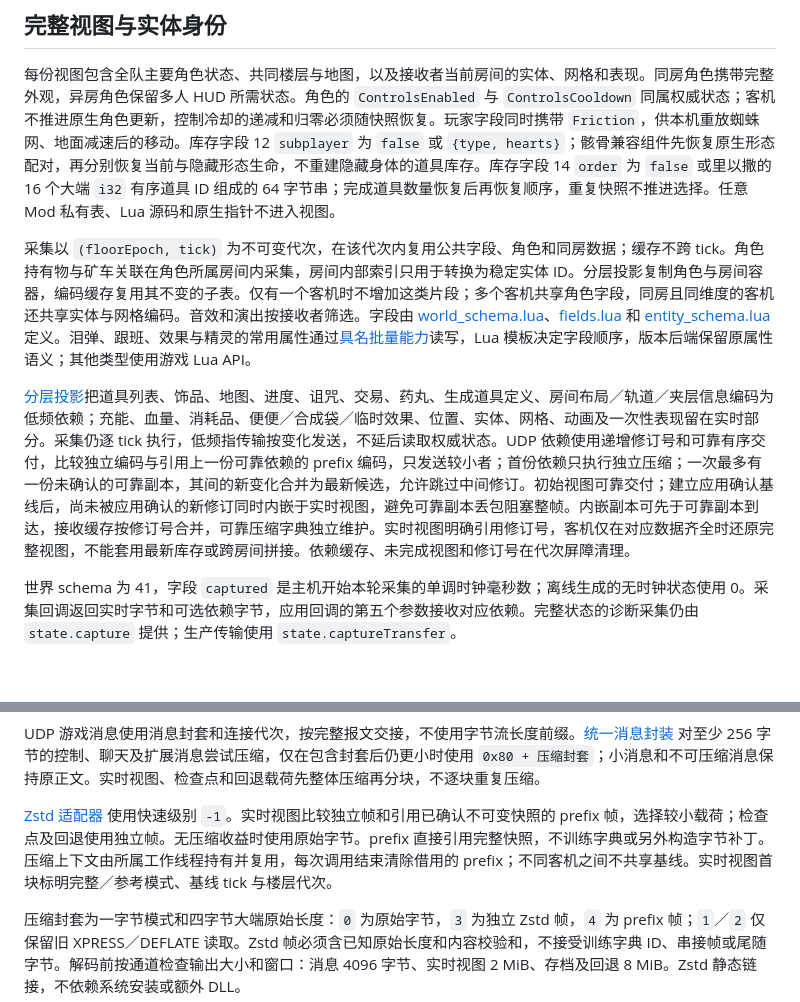
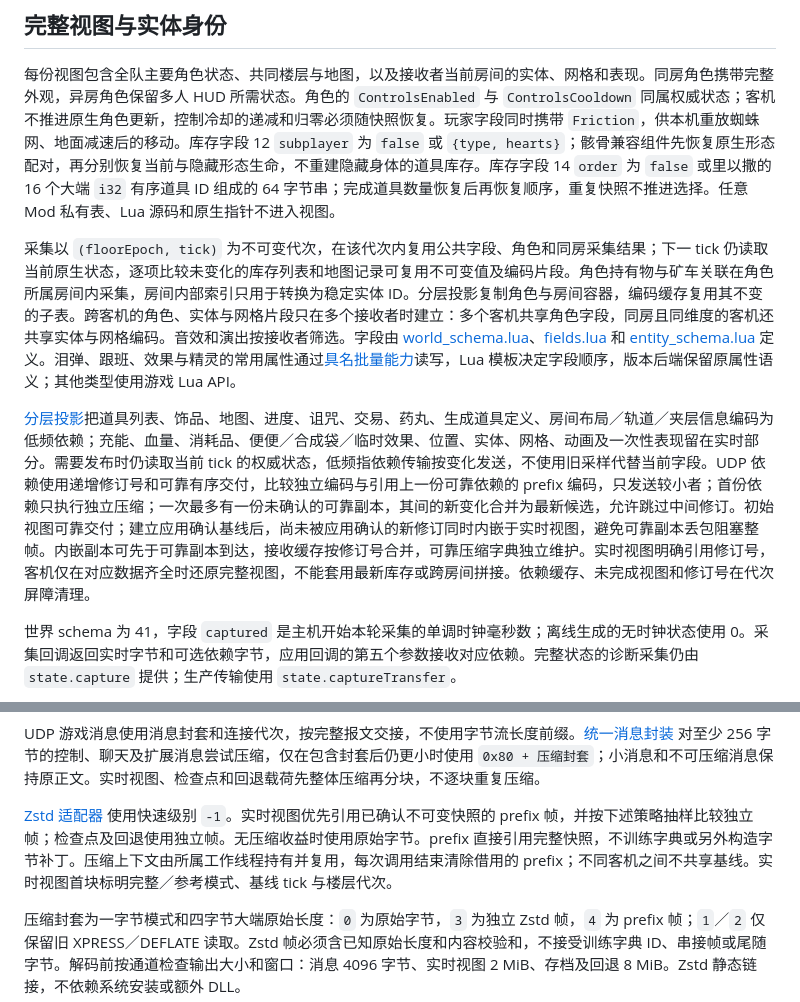
Before and after one commit to BMingSY/isaac-lan, a Markdown page: docs/synchronization.md, 2 parts joined by grey strips. GitHub-like rendering; blank space fills up the shorter version.

Commit message:
docs: align capture and compression ownership contracts

```diff
--- a/docs/synchronization.md
+++ b/docs/synchronization.md
@@ -56,9 +56,9 @@ HUD 延迟独立于诊断日志开关。运行层为客机输入序号保留有
 
 每份视图包含全队主要角色状态、共同楼层与地图，以及接收者当前房间的实体、网格和表现。同房角色携带完整外观，异房角色保留多人 HUD 所需状态。角色的 `ControlsEnabled` 与 `ControlsCooldown` 同属权威状态；客机不推进原生角色更新，控制冷却的递减和归零必须随快照恢复。玩家字段同时携带 `Friction`，供本机重放蜘蛛网、地面减速后的移动。库存字段 12 `subplayer` 为 `false` 或 `{type, hearts}`；骸骨兼容组件先恢复原生形态配对，再分别恢复当前与隐藏形态生命，不重建隐藏身体的道具库存。库存字段 14 `order` 为 `false` 或里以撒的 16 个大端 `i32` 有序道具 ID 组成的 64 字节串；完成道具数量恢复后再恢复顺序，重复快照不推进选择。任意 Mod 私有表、Lua 源码和原生指针不进入视图。
 
-采集以 `(floorEpoch, tick)` 为不可变代次，在该代次内复用公共字段、角色和同房数据；缓存不跨 tick。角色持有物与矿车关联在角色所属房间内采集，房间内部索引只用于转换为稳定实体 ID。分层投影复制角色与房间容器，编码缓存复用其不变的子表。仅有一个客机时不增加这类片段；多个客机共享角色字段，同房且同维度的客机还共享实体与网格编码。音效和演出按接收者筛选。字段由 [world_schema.lua](https://github.com/BMingSY/isaac-lan/blob/main/src/bridge/sync/world_schema.lua)、[fields.lua](https://github.com/BMingSY/isaac-lan/blob/main/src/bridge/sync/fields.lua) 和 [entity_schema.lua](https://github.com/BMingSY/isaac-lan/blob/main/src/bridge/sync/entity_schema.lua) 定义。泪弹、跟班、效果与精灵的常用属性通过[具名批量能力](https://github.com/BMingSY/isaac-lan/blob/main/docs/native-backend.md#实体字段批量读写)读写，Lua 模板决定字段顺序，版本后端保留原属性语义；其他类型使用游戏 Lua API。
+采集以 `(floorEpoch, tick)` 为不可变代次，在该代次内复用公共字段、角色和同房采集结果；下一 tick 仍读取当前原生状态，逐项比较未变化的库存列表和地图记录可复用不可变值及编码片段。角色持有物与矿车关联在角色所属房间内采集，房间内部索引只用于转换为稳定实体 ID。分层投影复制角色与房间容器，编码缓存复用其不变的子表。跨客机的角色、实体与网格片段只在多个接收者时建立：多个客机共享角色字段，同房且同维度的客机还共享实体与网格编码。音效和演出按接收者筛选。字段由 [world_schema.lua](https://github.com/BMingSY/isaac-lan/blob/main/src/bridge/sync/world_schema.lua)、[fields.lua](https://github.com/BMingSY/isaac-lan/blob/main/src/bridge/sync/fields.lua) 和 [entity_schema.lua](https://github.com/BMingSY/isaac-lan/blob/main/src/bridge/sync/entity_schema.lua) 定义。泪弹、跟班、效果与精灵的常用属性通过[具名批量能力](https://github.com/BMingSY/isaac-lan/blob/main/docs/native-backend.md#实体字段批量读写)读写，Lua 模板决定字段顺序，版本后端保留原属性语义；其他类型使用游戏 Lua API。
 
-[分层投影](https://github.com/BMingSY/isaac-lan/blob/main/src/bridge/sync/layers.lua)把道具列表、饰品、地图、进度、诅咒、交易、药丸、生成道具定义、房间布局／轨道／夹层信息编码为低频依赖；充能、血量、消耗品、便便／合成袋／临时效果、位置、实体、网格、动画及一次性表现留在实时部分。采集仍逐 tick 执行，低频指传输按变化发送，不延后读取权威状态。UDP 依赖使用递增修订号和可靠有序交付，比较独立编码与引用上一份可靠依赖的 prefix 编码，只发送较小者；首份依赖只执行独立压缩；一次最多有一份未确认的可靠副本，其间的新变化合并为最新候选，允许跳过中间修订。初始视图可靠交付；建立应用确认基线后，尚未被应用确认的新修订同时内嵌于实时视图，避免可靠副本丢包阻塞整帧。内嵌副本可先于可靠副本到达，接收缓存按修订号合并，可靠压缩字典独立维护。实时视图明确引用修订号，客机仅在对应数据齐全时还原完整视图，不能套用最新库存或跨房间拼接。依赖缓存、未完成视图和修订号在代次屏障清理。
+[分层投影](https://github.com/BMingSY/isaac-lan/blob/main/src/bridge/sync/layers.lua)把道具列表、饰品、地图、进度、诅咒、交易、药丸、生成道具定义、房间布局／轨道／夹层信息编码为低频依赖；充能、血量、消耗品、便便／合成袋／临时效果、位置、实体、网格、动画及一次性表现留在实时部分。需要发布时仍读取当前 tick 的权威状态，低频指依赖传输按变化发送，不使用旧采样代替当前字段。UDP 依赖使用递增修订号和可靠有序交付，比较独立编码与引用上一份可靠依赖的 prefix 编码，只发送较小者；首份依赖只执行独立压缩；一次最多有一份未确认的可靠副本，其间的新变化合并为最新候选，允许跳过中间修订。初始视图可靠交付；建立应用确认基线后，尚未被应用确认的新修订同时内嵌于实时视图，避免可靠副本丢包阻塞整帧。内嵌副本可先于可靠副本到达，接收缓存按修订号合并，可靠压缩字典独立维护。实时视图明确引用修订号，客机仅在对应数据齐全时还原完整视图，不能套用最新库存或跨房间拼接。依赖缓存、未完成视图和修订号在代次屏障清理。
 
 世界 schema 为 41，字段 `captured` 是主机开始本轮采集的单调时钟毫秒数；离线生成的无时钟状态使用 0。采集回调返回实时字节和可选依赖字节，应用回调的第五个参数接收对应依赖。完整状态的诊断采集仍由 `state.capture` 提供；生产传输使用 `state.captureTransfer`。
 
@@ -102,7 +102,7 @@ NPC 字段 `npc` 是 25 字节记录：六个大端 float32 依次保存 `V1`、
 
 UDP 游戏消息使用消息封套和连接代次，按完整报文交接，不使用字节流长度前缀。[统一消息封装](https://github.com/BMingSY/isaac-lan/blob/main/src/net/wire_codec.h) 对至少 256 字节的控制、聊天及扩展消息尝试压缩，仅在包含封套后仍更小时使用 `0x80 + 压缩封套`；小消息和不可压缩消息保持原正文。实时视图、检查点和回退载荷先整体压缩再分块，不逐块重复压缩。
 
-[Zstd 适配器](https://github.com/BMingSY/isaac-lan/blob/main/src/core/zstd.cpp) 使用快速级别 `-1`。实时视图比较独立帧和引用已确认不可变快照的 prefix 帧，选择较小载荷；检查点及回退使用独立帧。无压缩收益时使用原始字节。prefix 直接引用完整快照，不训练字典或另外构造字节补丁。压缩上下文由所属工作线程持有并复用，每次调用结束清除借用的 prefix；不同客机之间不共享基线。实时视图首块标明完整／参考模式、基线 tick 与楼层代次。
+[Zstd 适配器](https://github.com/BMingSY/isaac-lan/blob/main/src/core/zstd.cpp) 使用快速级别 `-1`。实时视图优先引用已确认不可变快照的 prefix 帧，并按下述策略抽样比较独立帧；检查点及回退使用独立帧。无压缩收益时使用原始字节。prefix 直接引用完整快照，不训练字典或另外构造字节补丁。压缩上下文由所属工作线程持有并复用，每次调用结束清除借用的 prefix；不同客机之间不共享基线。实时视图首块标明完整／参考模式、基线 tick 与楼层代次。
 
 压缩封套为一字节模式和四字节大端原始长度：`0` 为原始字节，`3` 为独立 Zstd 帧，`4` 为 prefix 帧；`1`／`2` 仅保留旧 XPRESS／DEFLATE 读取。Zstd 帧必须含已知原始长度和内容校验和，不接受训练字典 ID、串接帧或尾随字节。解码前按通道检查输出大小和窗口：消息 4096 字节、实时视图 2 MiB、存档及回退 8 MiB。Zstd 静态链接，不依赖系统安装或额外 DLL。
 
```
